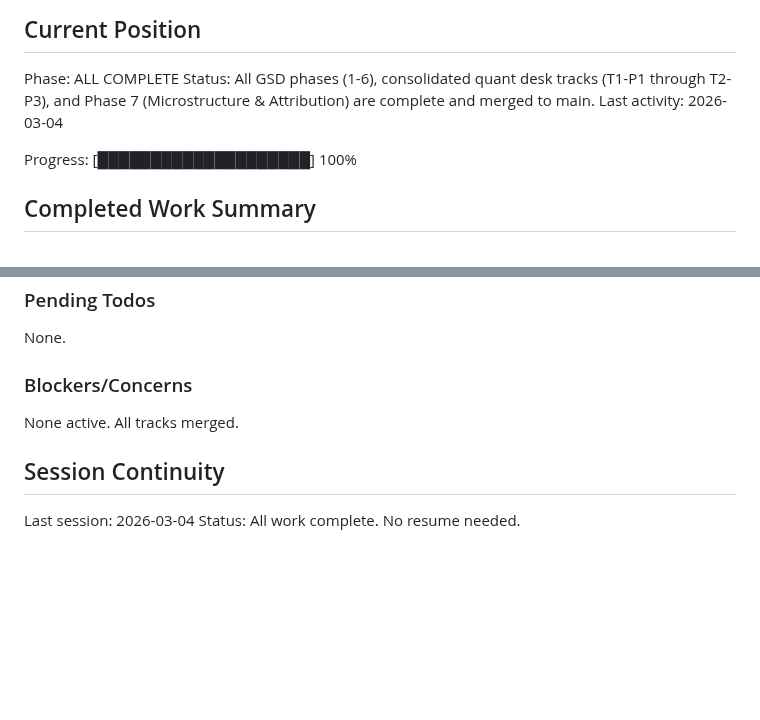
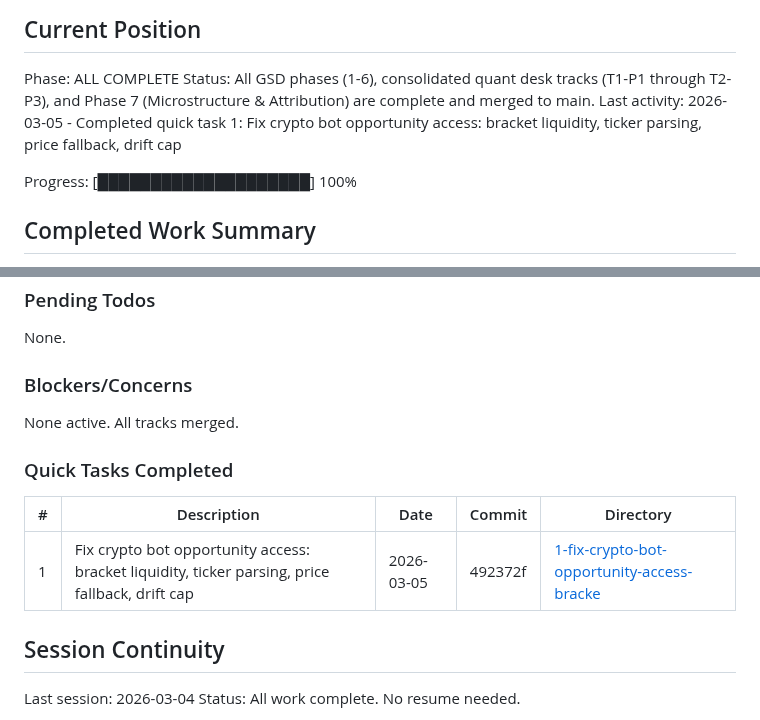
Before and after one commit to andeslee444/kalshi-trading, a Markdown page: .planning/STATE.md, 2 parts joined by grey strips. Rendered like a GitHub page; blank space fills up the shorter version.

Commit message:
docs(quick-1): Fix crypto bot opportunity access: bracket liquidity, ticker parsing, price fallback, drift cap
Co-Authored-By: Claude Opus 4.6 <noreply@anthropic.com>

```diff
--- a/.planning/STATE.md
+++ b/.planning/STATE.md
@@ -24,7 +24,7 @@ See: .planning/PROJECT.md (updated 2026-03-04)
 
 Phase: ALL COMPLETE
 Status: All GSD phases (1-6), consolidated quant desk tracks (T1-P1 through T2-P3), and Phase 7 (Microstructure & Attribution) are complete and merged to main.
-Last activity: 2026-03-04
+Last activity: 2026-03-05 - Completed quick task 1: Fix crypto bot opportunity access: bracket liquidity, ticker parsing, price fallback, drift cap
 
 Progress: [████████████████████] 100%
 
@@ -86,6 +86,12 @@ None.
 
 None active. All tracks merged.
 
+### Quick Tasks Completed
+
+| # | Description | Date | Commit | Directory |
+|---|-------------|------|--------|-----------|
+| 1 | Fix crypto bot opportunity access: bracket liquidity, ticker parsing, price fallback, drift cap | 2026-03-05 | 492372f | [1-fix-crypto-bot-opportunity-access-bracke](./quick/1-fix-crypto-bot-opportunity-access-bracke/) |
+
 ## Session Continuity
 
 Last session: 2026-03-04
```
